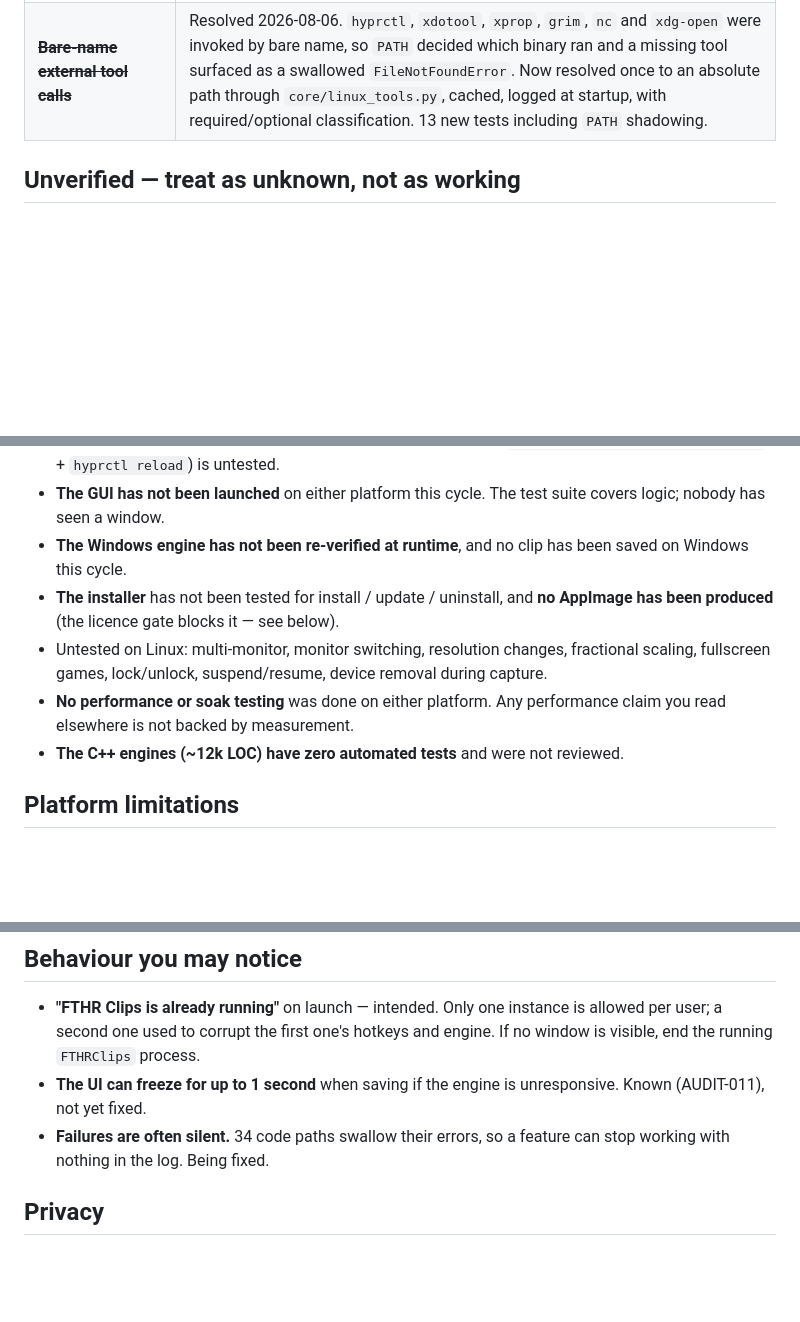
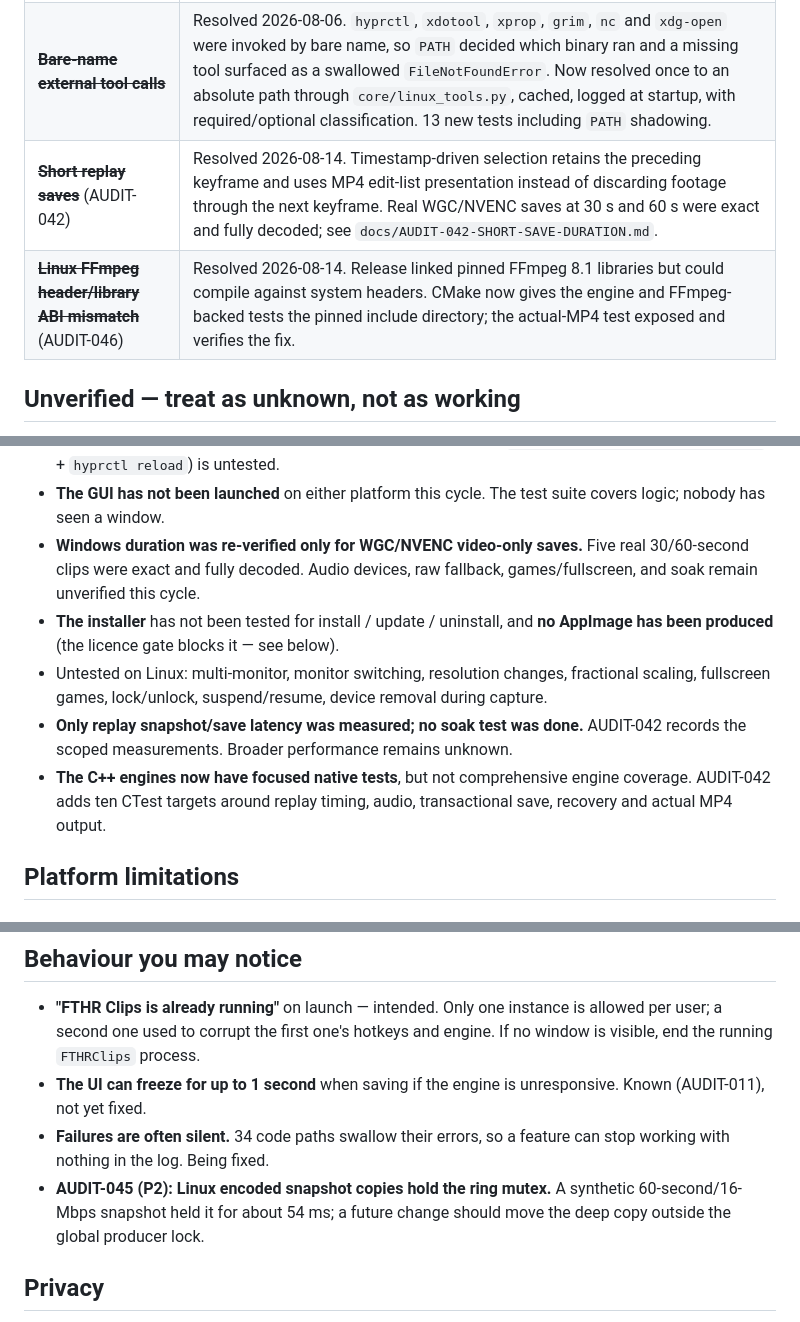
Before and after one commit to Crystal-the-dev/FTHR-Clips, a Markdown page: KNOWN_ISSUES.md, 3 parts joined by grey strips. Rendered like a GitHub page; blank space fills up the shorter version.

Commit message:
docs: record short-save duration audit

```diff
--- a/KNOWN_ISSUES.md
+++ b/KNOWN_ISSUES.md
@@ -23,6 +23,8 @@ Without it most reports are not actionable.
 | ~~**Hotkey socket in world-writable /tmp**~~ (AUDIT-003b) | Resolved 2026-08-06. AUDIT-003 fixed the socket *mode*; the *path* was still `/tmp/fthr_hotkey.sock`, which any local user could squat — and the old code then ran an unconditional `unlink()` on it, either deleting a stranger's file or (under the sticky bit) failing and leaving hotkeys dead indefinitely. The socket moved to `$XDG_RUNTIME_DIR/fthr/` and now refuses to remove anything that is not a dead socket owned by you. 16 new tests, verified on Linux. |
 | ~~**No Linux AppImage could be built**~~ (AUDIT-014) | Resolved 2026-08-06. The Linux engine is now compiled against, and ships with, a pinned **LGPL** FFmpeg (BtbN `n8.1.2-34-g9b6c8969e0`, glibc 2.28 baseline) instead of the distribution's GPL build. CMake refuses a Release build without `-DFTHR_FFMPEG_ROOT`; the engine carries a `$ORIGIN` RPATH so it loads the bundled libraries; every shipped library is sha256-verified against `tools/ffmpeg_manifest_linux.json`. `build_linux.sh` now runs to completion: **83 licence checks, 0 failed**, and a 219 MB AppImage that starts. |
 | ~~**Bare-name external tool calls**~~ | Resolved 2026-08-06. `hyprctl`, `xdotool`, `xprop`, `grim`, `nc` and `xdg-open` were invoked by bare name, so `PATH` decided which binary ran and a missing tool surfaced as a swallowed `FileNotFoundError`. Now resolved once to an absolute path through `core/linux_tools.py`, cached, logged at startup, with required/optional classification. 13 new tests including `PATH` shadowing. |
+| ~~**Short replay saves**~~ (AUDIT-042) | Resolved 2026-08-14. Timestamp-driven selection retains the preceding keyframe and uses MP4 edit-list presentation instead of discarding footage through the next keyframe. Real WGC/NVENC saves at 30 s and 60 s were exact and fully decoded; see `docs/AUDIT-042-SHORT-SAVE-DURATION.md`. |
+| ~~**Linux FFmpeg header/library ABI mismatch**~~ (AUDIT-046) | Resolved 2026-08-14. Release linked pinned FFmpeg 8.1 libraries but could compile against system headers. CMake now gives the engine and FFmpeg-backed tests the pinned include directory; the actual-MP4 test exposed and verifies the fix. |
 
 ## Unverified — treat as unknown, not as working
 
@@ -40,16 +42,19 @@ Without it most reports are not actionable.
   (`~/.config/hypr/fthr-hotkeys.conf` + `hyprctl reload`) is untested.
 - **The GUI has not been launched** on either platform this cycle. The test
   suite covers logic; nobody has seen a window.
-- **The Windows engine has not been re-verified at runtime**, and no clip has
-  been saved on Windows this cycle.
+- **Windows duration was re-verified only for WGC/NVENC video-only saves.** Five
+  real 30/60-second clips were exact and fully decoded. Audio devices, raw
+  fallback, games/fullscreen, and soak remain unverified this cycle.
 - **The installer** has not been tested for install / update / uninstall, and
   **no AppImage has been produced** (the licence gate blocks it — see below).
 - Untested on Linux: multi-monitor, monitor switching, resolution changes,
   fractional scaling, fullscreen games, lock/unlock, suspend/resume, device
   removal during capture.
-- **No performance or soak testing** was done on either platform. Any
-  performance claim you read elsewhere is not backed by measurement.
-- **The C++ engines (~12k LOC) have zero automated tests** and were not reviewed.
+- **Only replay snapshot/save latency was measured; no soak test was done.**
+  AUDIT-042 records the scoped measurements. Broader performance remains unknown.
+- **The C++ engines now have focused native tests**, but not comprehensive engine
+  coverage. AUDIT-042 adds ten CTest targets around replay timing, audio,
+  transactional save, recovery and actual MP4 output.
 
 ## Platform limitations
 
@@ -92,6 +97,9 @@ Without it most reports are not actionable.
   unresponsive. Known (AUDIT-011), not yet fixed.
 - **Failures are often silent.** 34 code paths swallow their errors, so a
   feature can stop working with nothing in the log. Being fixed.
+- **AUDIT-045 (P2): Linux encoded snapshot copies hold the ring mutex.** A
+  synthetic 60-second/16-Mbps snapshot held it for about 54 ms; a future change
+  should move the deep copy outside the global producer lock.
 
 ## Privacy
 
```
Also changed, not shown: docs/AUDIT-022-023-035-CAPTURE-HEALTH.md (+5 -3 lines), docs/AUDIT-042-SHORT-SAVE-DURATION.md (added, +271 -0 lines).
